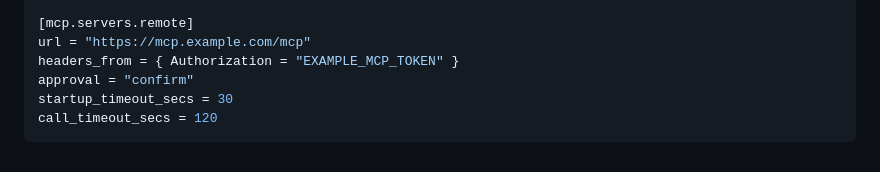
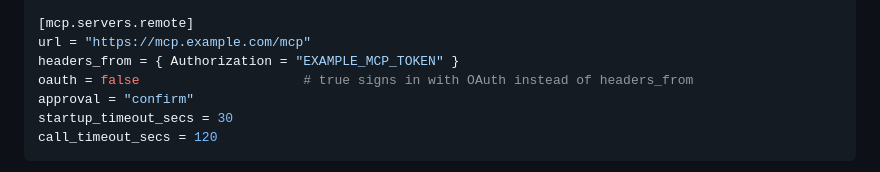
Before and after one commit to BubbleBuffer/BubblePaw-Core, a Markdown page: docs/config.md, the part around the change. GitHub-like rendering.

Commit message:
Document mcp.servers.<name>.oauth in the config.md example

```diff
--- a/docs/config.md
+++ b/docs/config.md
@@ -145,6 +145,7 @@ env_from = { SERVICE_TOKEN = "SERVICE_API_KEY" }
 [mcp.servers.remote]
 url = "https://mcp.example.com/mcp"
 headers_from = { Authorization = "EXAMPLE_MCP_TOKEN" }
+oauth = false                     # true signs in with OAuth instead of headers_from
 approval = "confirm"
 startup_timeout_secs = 30
 call_timeout_secs = 120
```
